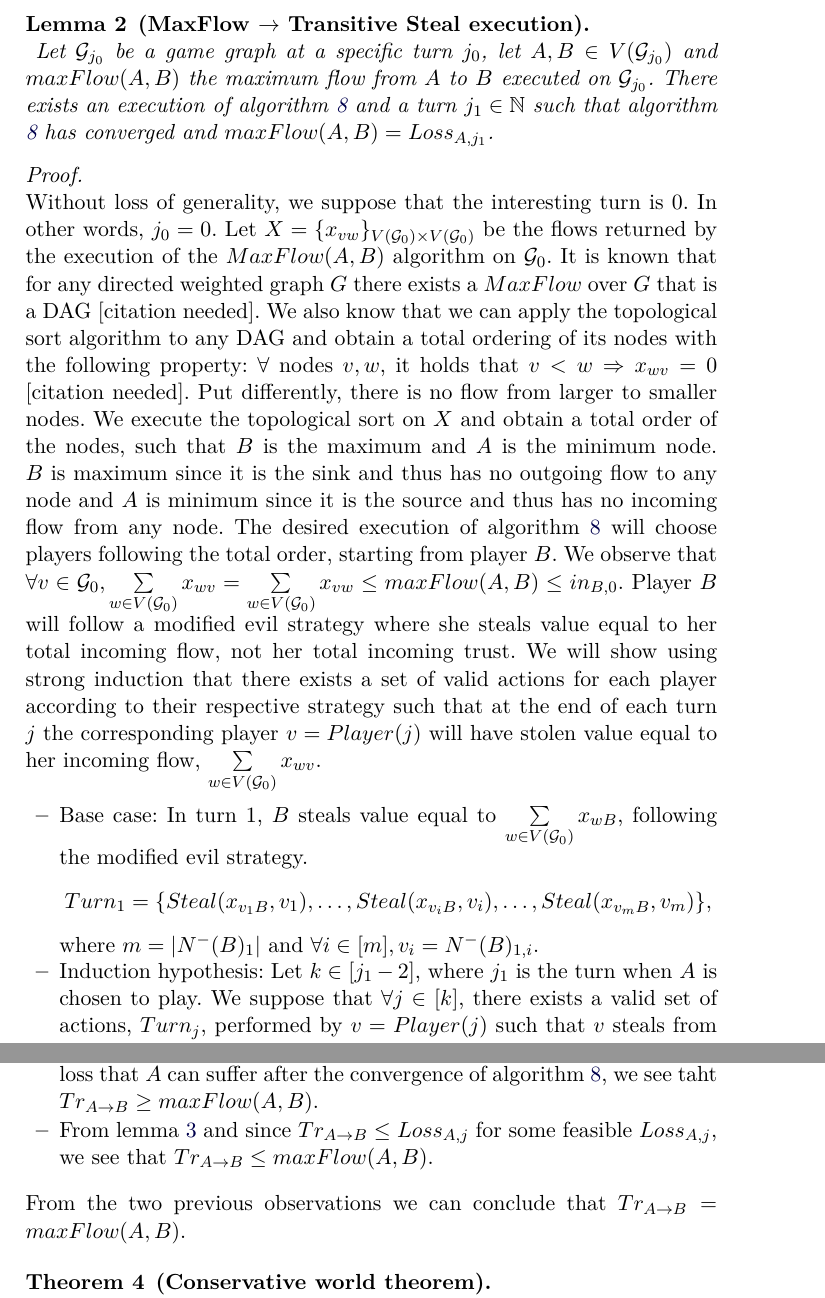
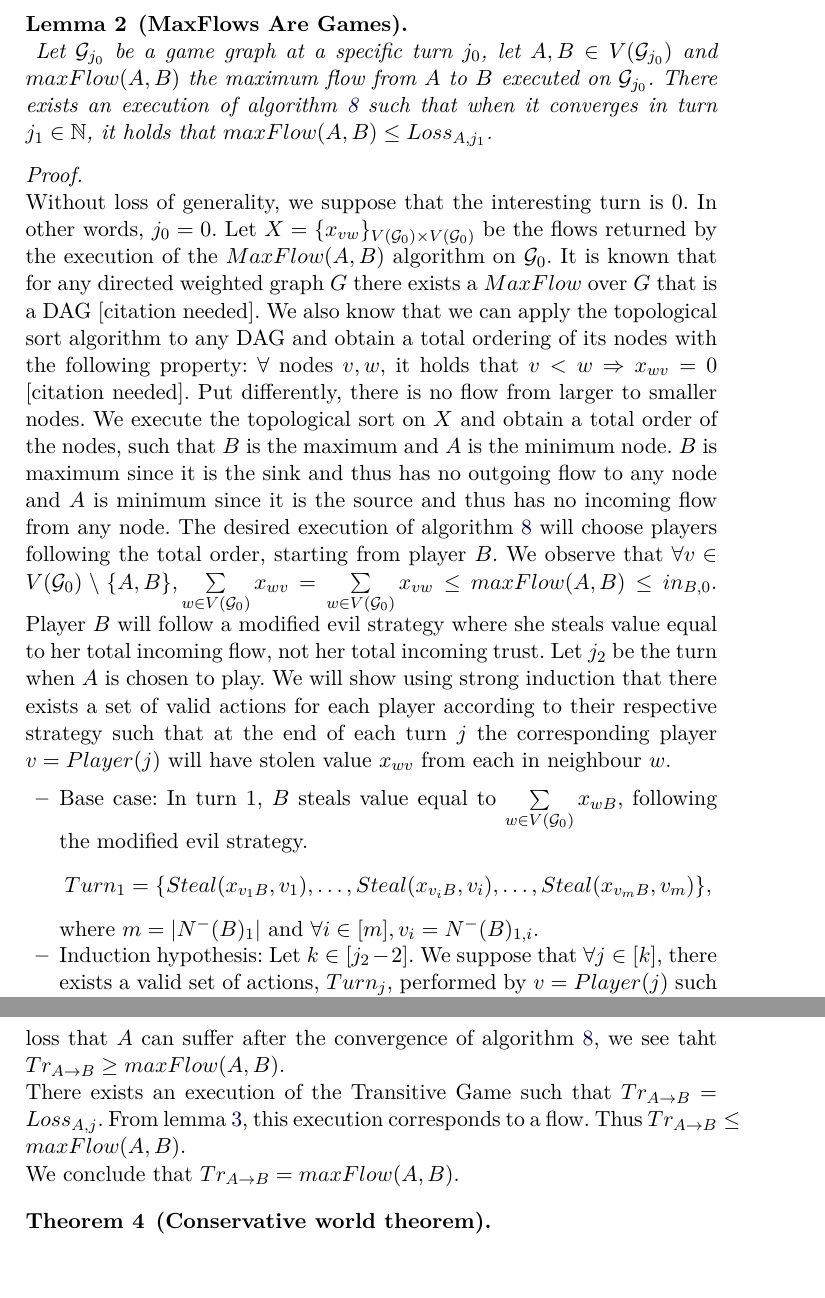
Before and after one commit to decrypto-org/TrustIsRisk, a LaTeX paper (paperEng.tex): two parts of pages 18 and 22 of 35, joined at a grey line, cut at the place of the change, the shorter picture padded with empty space. Compiled offline with pdfLaTeX.

Commit message:
small changes from talk with dionyziz

```diff
--- a/paperEng.tex
+++ b/paperEng.tex
@@ -705,12 +705,12 @@
              \end{equation}
 %       \item $\sum\limits_{v \in N^{+}(A)}x_{Av} = \sum\limits_{v \in N^{-}(B)}x_{vB}$
     \end{enumerate}
-    \begin{lemma}[MaxFlow $\rightarrow$ Transitive Steal execution] \ \\
+    \begin{lemma}[MaxFlows Are Games] \ \\
        \label{maxflowgame}
        Let $\mathcal{G}_{j_0}$ be a game graph at a specific turn $j_0$, let $A, B \in V(\mathcal{G}_{j_0})$ and
        $maxFlow(A, B)$ the maximum flow from $A$ to $B$ executed on $\mathcal{G}_{j_0}$. There exists an execution of
-       algorithm \ref{transitivesteal} and a turn $j_1 \in \mathbb{N}$ such that algorithm \ref{transitivesteal} has
-       converged and $maxFlow(A, B) = Loss_{A, j_1}$.
+       algorithm \ref{transitivesteal} such that when it converges in turn $j_1 \in \mathbb{N}$, it holds that
+       $maxFlow(A, B) \leq Loss_{A, j_1}$.
     \end{lemma}
     \begin{proof} \ \\
        Without loss of generality, we suppose that the interesting turn is 0. In other words, $j_0 = 0$. Let $X =
@@ -723,17 +723,17 @@
        $A$ is the minimum node. $B$ is maximum since it is the sink and thus has no outgoing flow to any node and $A$ is
        minimum since it is the source and thus has no incoming flow from any node. The desired execution of algorithm
        \ref{transitivesteal} will choose players following the total order, starting from player $B$. We observe that
-       $\forall v \in \mathcal{G}_0, \sum\limits_{w \in V(\mathcal{G}_0)}x_{wv} = \sum\limits_{w \in V(\mathcal{G}_0)}x_{vw}
+       $\forall v \in V(\mathcal{G}_0) \setminus \{A, B\}, \sum\limits_{w \in V(\mathcal{G}_0)}x_{wv} = \sum\limits_{w \in V(\mathcal{G}_0)}x_{vw}
        \leq maxFlow(A, B) \leq in_{B, 0}$. Player $B$ will follow a modified evil strategy where she steals value equal to
-       her total incoming flow, not her total incoming trust. We will show using strong induction that there exists a set of
+       her total incoming flow, not her total incoming trust. Let $j_2$ be the turn when $A$ is chosen to play. We will show
+       using strong induction that there exists a set of
        valid actions for each player according to their respective strategy such that at the end of each turn $j$ the
-       corresponding player $v = Player(j)$ will have stolen value equal to her incoming flow,
-       $\sum\limits_{w \in V(\mathcal{G}_0)}x_{wv}$.
+       corresponding player $v = Player(j)$ will have stolen value $x_{wv}$ from each in neighbour $w$.
        \begin{itemize}
           \item Base case: In turn 1, $B$ steals value equal to $\sum\limits_{w \in V(\mathcal{G}_0)}x_{wB}$, following the
           modified evil strategy. $$Turn_1 = \{Steal(x_{v_1B}, v_1), \dots, Steal(x_{v_iB}, v_i), \dots,Steal(x_{v_mB},
           v_m)\},$$ where $m = |N^{-}(B)_1|$ and $\forall i \in [m], v_i = N^{-}(B)_{1, i}$.
-          \item Induction hypothesis: Let $k \in [j_1 - 2]$, where $j_1$ is the turn when $A$ is chosen to play. We suppose
+          \item Induction hypothesis: Let $k \in [j_2 - 2]$. We suppose
           that $\forall j \in [k]$, there exists a valid set of actions, $Turn_j$, performed by $v = Player(j)$ such that $v$
           steals from each player $w$ value equal to $x_{wv}$. $$\forall j \in [k], Turn_j = \{Steal(x_{w_1v}, w_1), \dots,
           Steal(x_{w_iv}, w_i), \dots, Steal(x_{w_mv}, w_m)\},$$ where $m = |N^{-}(v)_j|$ and $\forall i \in [m], w_i =
@@ -860,9 +860,9 @@
-          that $Loss_{A, j} = maxFlow(A, B)$. Since $Tr_{A \rightarrow B}$ is the maximum loss that $A$ can suffer after the
-          convergence of algorithm \ref{transitivesteal}, we see taht $Tr_{A \rightarrow B} \geq maxFlow(A, B)$.
-          \item From lemma \ref{gameflow} and since $Tr_{A \rightarrow B} \leq Loss_{A, j}$ for some feasible $Loss_{A, j}$,
-          we see that $Tr_{A \rightarrow B} \leq maxFlow(A, B)$.
-       \end{itemize}
-       From the two previous observations we can conclude that $Tr_{A \rightarrow B} = maxFlow(A, B)$.
+       From lemma \ref{maxflowgame} we see that there exists an execution of algorithm \ref{transitivesteal} such that
+       $Loss_{A, j} = maxFlow(A, B)$. Since $Tr_{A \rightarrow B}$ is the maximum loss that $A$ can suffer after the
+       convergence of algorithm \ref{transitivesteal}, we see taht $Tr_{A \rightarrow B} \geq maxFlow(A, B)$. \\
+       There exists an execution of the Transitive Game such that $Tr_{A \rightarrow B} = Loss_{A, j}$. From lemma
+       \ref{gameflow}, this execution corresponds to a flow. Thus $Tr_{A \rightarrow B} \leq maxFlow(A, B)$. \\
+       We conclude that $Tr_{A \rightarrow B} = maxFlow(A, B)$.
     \end{proof}
 %       Without loss of generality, we can suppose that the turn in which we are interested is 0 ($\mathcal{G} =
 %       \mathcal{G}_0$). First we will show that the $MaxFlow$ can be a result of a valid execution of algorithm
```
Also changed, not shown: paperEng.pdf, paperEng.tex (24 more changed lines).
